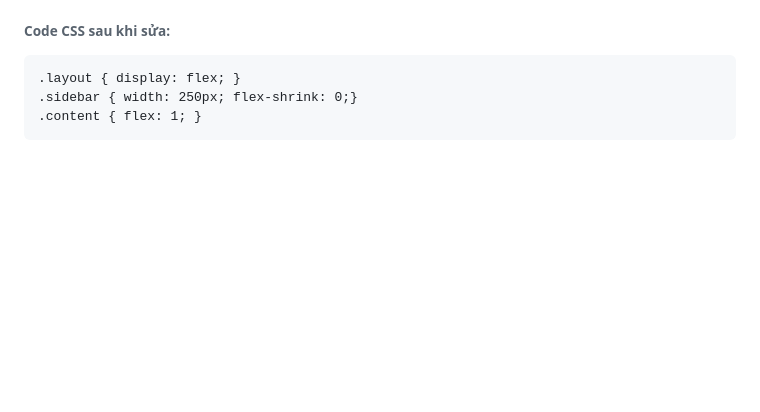
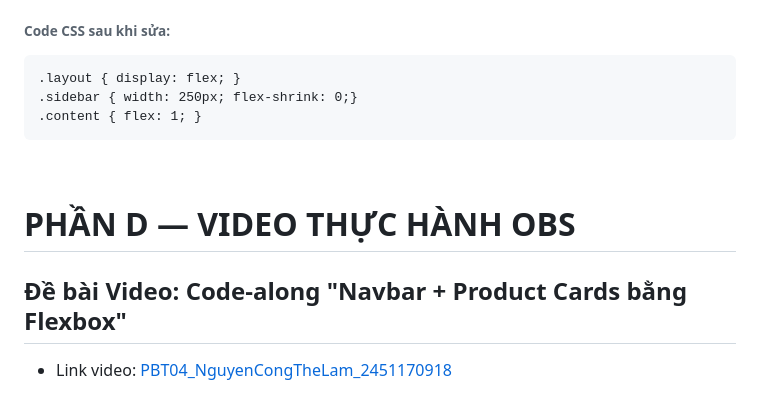
Before and after one commit to thelam06/CSE391_NguyenCongTheLam_2451170918, a Markdown page: PBT_04/answer.md, the part around the change. Rendered like a GitHub page; blank space fills up the shorter version.

Commit message:
PBT_04: Hoàn thành phần D

````diff
--- a/PBT_04/answer.md
+++ b/PBT_04/answer.md
@@ -217,3 +217,8 @@ Trong `.sidebar`: Thêm dòng `flex-shrink: 0;` để sidebar không bị co l
 .sidebar { width: 250px; flex-shrink: 0;}
 .content { flex: 1; }
 ```
+<br>
+
+# PHẦN D — VIDEO THỰC HÀNH OBS
+## Đề bài Video: Code-along "Navbar + Product Cards bằng Flexbox"
+- Link video: [PBT04_NguyenCongTheLam_2451170918](https://drive.google.com/file/d/12t9aZ76JLPg4DGIaj1cpbUW9STCgUTdw/view?usp=sharing)
````
